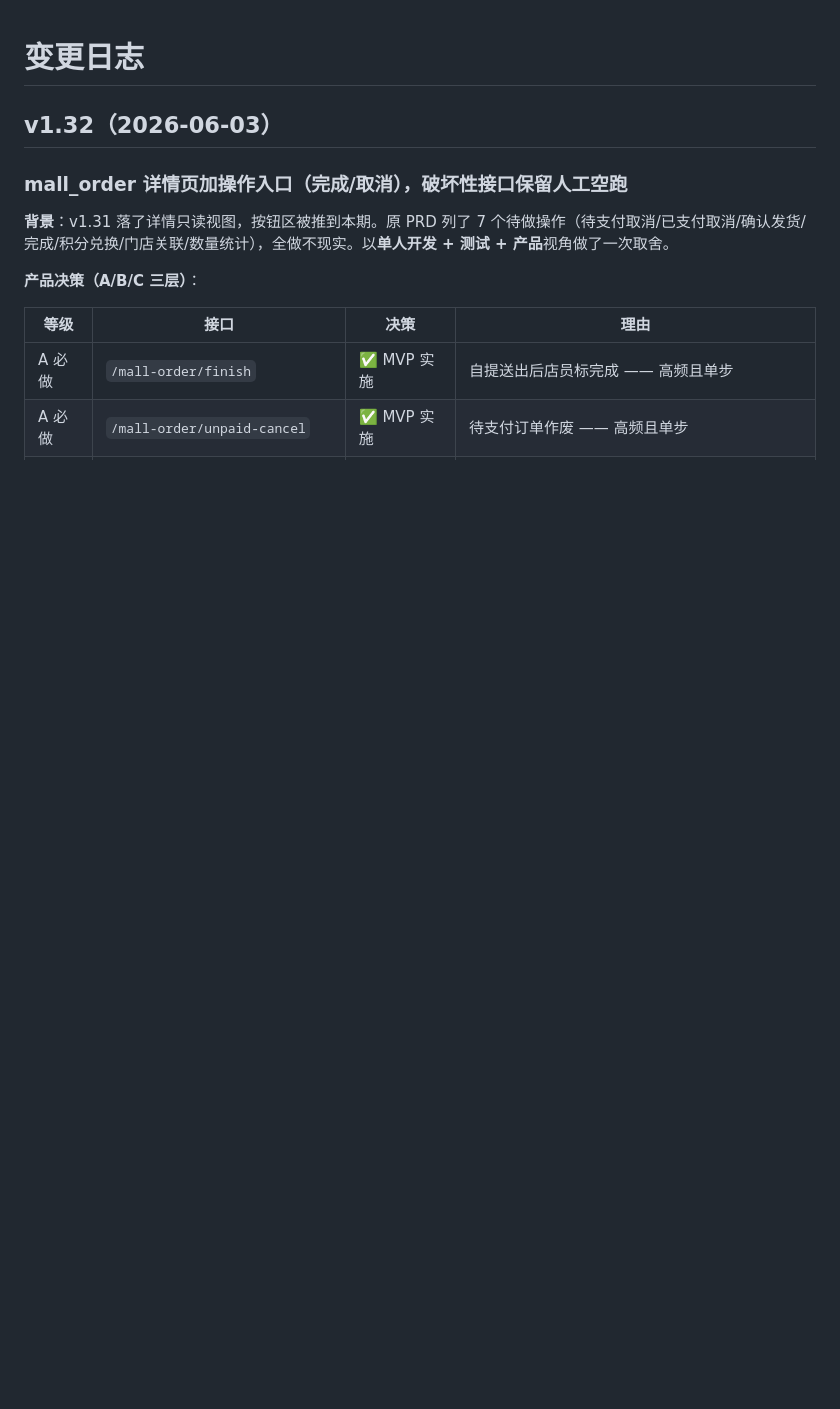
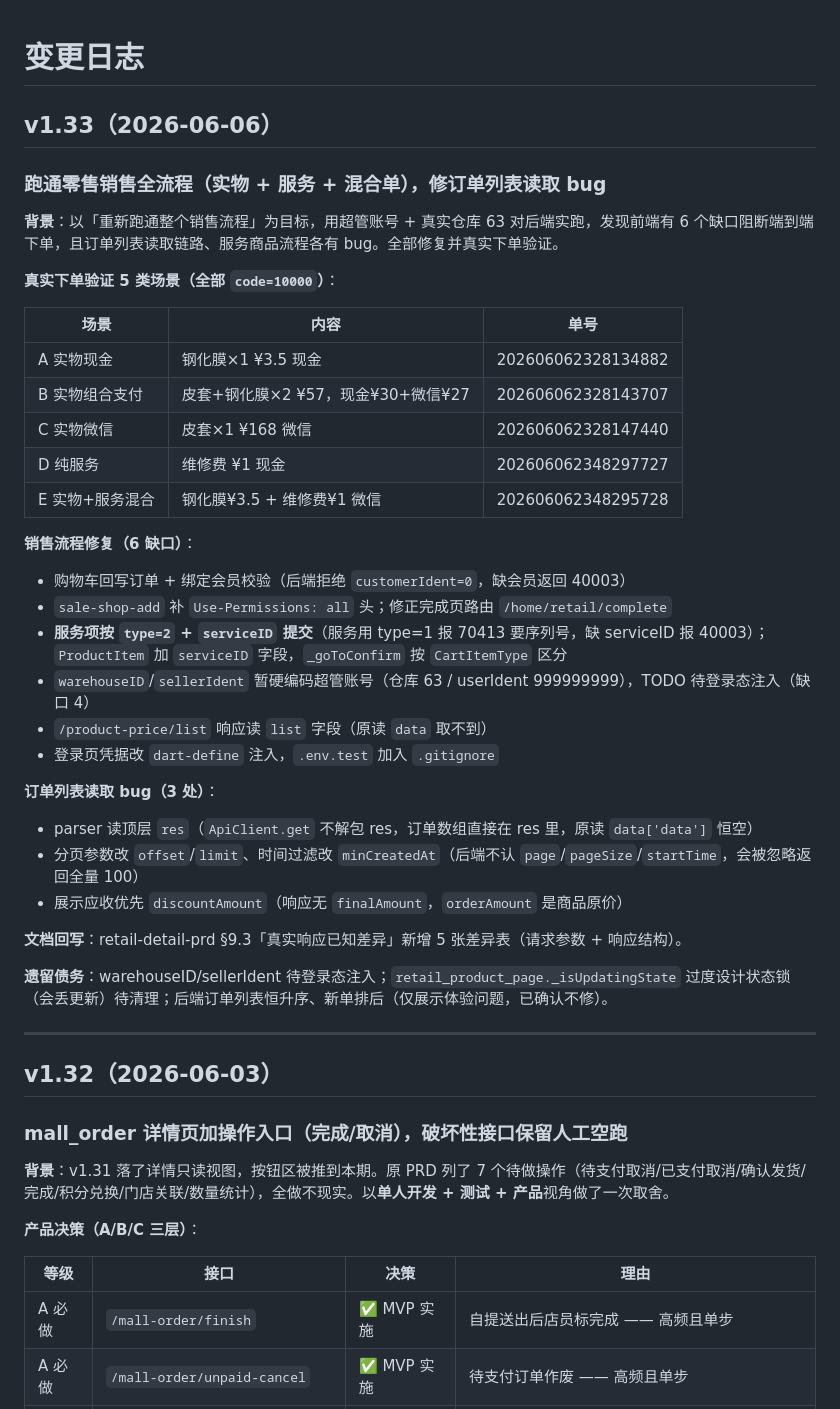
Before and after one commit to qblyf/z1-mobile, a Markdown page: docs/status/changelog.md, the part around the change. GitHub-like rendering; blank space fills up the shorter version.

```diff
--- a/docs/status/changelog.md
+++ b/docs/status/changelog.md
@@ -1,4 +1,41 @@
 # 变更日志
+
+## v1.33（2026-06-06）
+
+### 跑通零售销售全流程（实物 + 服务 + 混合单），修订单列表读取 bug
+
+**背景**：以「重新跑通整个销售流程」为目标，用超管账号 + 真实仓库 63 对后端实跑，发现前端有 6 个缺口阻断端到端下单，且订单列表读取链路、服务商品流程各有 bug。全部修复并真实下单验证。
+
+**真实下单验证 5 类场景（全部 `code=10000`）**：
+
+| 场景 | 内容 | 单号 |
+|------|------|------|
+| A 实物现金 | 钢化膜×1 ¥3.5 现金 | 202606062328134882 |
+| B 实物组合支付 | 皮套+钢化膜×2 ¥57，现金¥30+微信¥27 | 202606062328143707 |
+| C 实物微信 | 皮套×1 ¥168 微信 | 202606062328147440 |
+| D 纯服务 | 维修费 ¥1 现金 | 202606062348297727 |
+| E 实物+服务混合 | 钢化膜¥3.5 + 维修费¥1 微信 | 202606062348295728 |
+
+**销售流程修复（6 缺口）**：
+
+- 购物车回写订单 + 绑定会员校验（后端拒绝 `customerIdent=0`，缺会员返回 40003）
+- `sale-shop-add` 补 `Use-Permissions: all` 头；修正完成页路由 `/home/retail/complete`
+- **服务项按 `type=2` + `serviceID` 提交**（服务用 type=1 报 70413 要序列号，缺 serviceID 报 40003）；`ProductItem` 加 `serviceID` 字段，`_goToConfirm` 按 `CartItemType` 区分
+- `warehouseID`/`sellerIdent` 暂硬编码超管账号（仓库 63 / userIdent 999999999），TODO 待登录态注入（缺口 4）
+- `/product-price/list` 响应读 `list` 字段（原读 `data` 取不到）
+- 登录页凭据改 `dart-define` 注入，`.env.test` 加入 `.gitignore`
+
+**订单列表读取 bug（3 处）**：
+
+- parser 读顶层 `res`（`ApiClient.get` 不解包 res，订单数组直接在 res 里，原读 `data['data']` 恒空）
+- 分页参数改 `offset`/`limit`、时间过滤改 `minCreatedAt`（后端不认 `page`/`pageSize`/`startTime`，会被忽略返回全量 100）
+- 展示应收优先 `discountAmount`（响应无 `finalAmount`，`orderAmount` 是商品原价）
+
+**文档回写**：retail-detail-prd §9.3「真实响应已知差异」新增 5 张差异表（请求参数 + 响应结构）。
+
+**遗留债务**：warehouseID/sellerIdent 待登录态注入；`retail_product_page._isUpdatingState` 过度设计状态锁（会丢更新）待清理；后端订单列表恒升序、新单排后（仅展示体验问题，已确认不修）。
+
+---
 
 ## v1.32（2026-06-03）
 
```
Also changed, not shown: docs/features/retail-detail-prd.md (+40 -0 lines).
